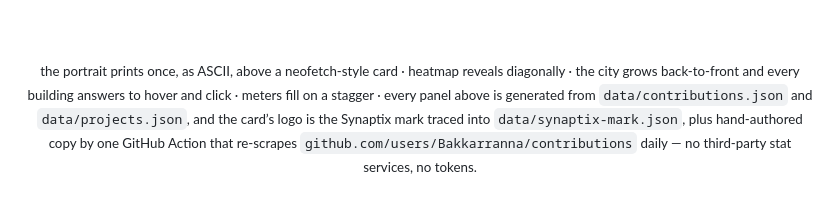
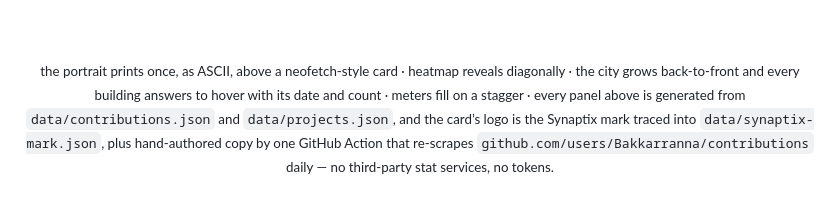
Before and after one commit to Bakkarranna/Bakkarranna, a Markdown page: README.md, the part around one of its changes. GitHub-like rendering.

```diff
--- a/README.md
+++ b/README.md
@@ -50,6 +50,6 @@ $ python / typescript / php / kotlin  toolbox
 <p align="center"><sub>a space shooter built out of one year of the contribution graph: every block is a real contribution day — its colour is that day&rsquo;s heatmap level, its health is that day&rsquo;s commit count, and the thirteen waves follow the calendar in order. No engine, no build, no trackers — just <code>space-shooter/index.html</code>, <code>game.js</code> and <code>data.js</code>.</sub></p>
 <br><br>
 
-<sub>the portrait prints once, as ASCII, above a neofetch-style card · heatmap reveals diagonally · the city grows back-to-front and every building answers to hover and click · meters fill on a stagger · every panel above is generated from <code>data/contributions.json</code> and <code>data/projects.json</code>, and the card&rsquo;s logo is the Synaptix mark traced into <code>data/synaptix-mark.json</code>, plus hand-authored copy by one GitHub Action that re-scrapes <code>github.com/users/Bakkarranna/contributions</code> daily — no third-party stat services, no tokens.</sub>
+<sub>the portrait prints once, as ASCII, above a neofetch-style card · heatmap reveals diagonally · the city grows back-to-front and every building answers to hover with its date and count · meters fill on a stagger · every panel above is generated from <code>data/contributions.json</code> and <code>data/projects.json</code>, and the card&rsquo;s logo is the Synaptix mark traced into <code>data/synaptix-mark.json</code>, plus hand-authored copy by one GitHub Action that re-scrapes <code>github.com/users/Bakkarranna/contributions</code> daily — no third-party stat services, no tokens.</sub>
 
 </div>
```
Also changed, not shown: other parts of README.md (+1 -1 lines).
